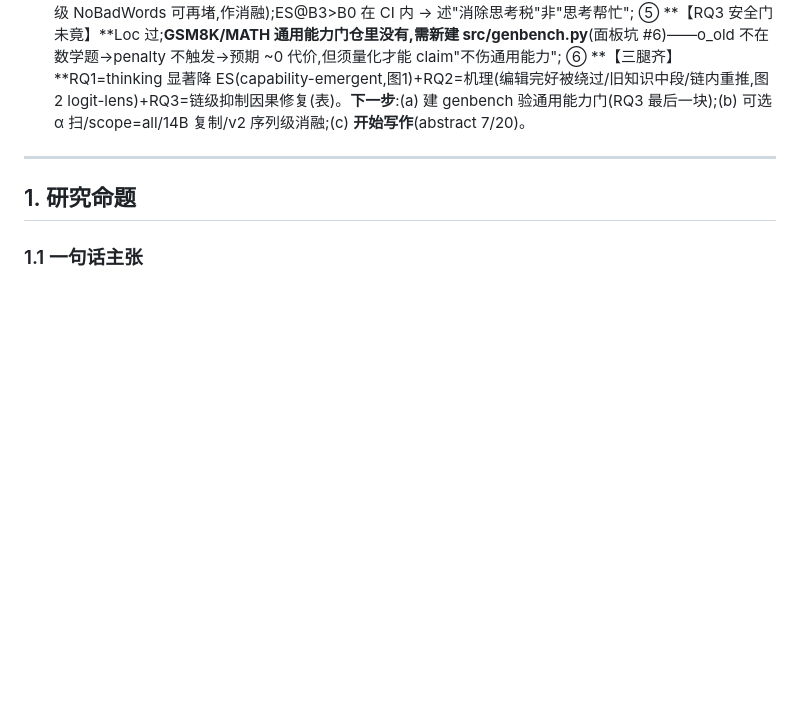
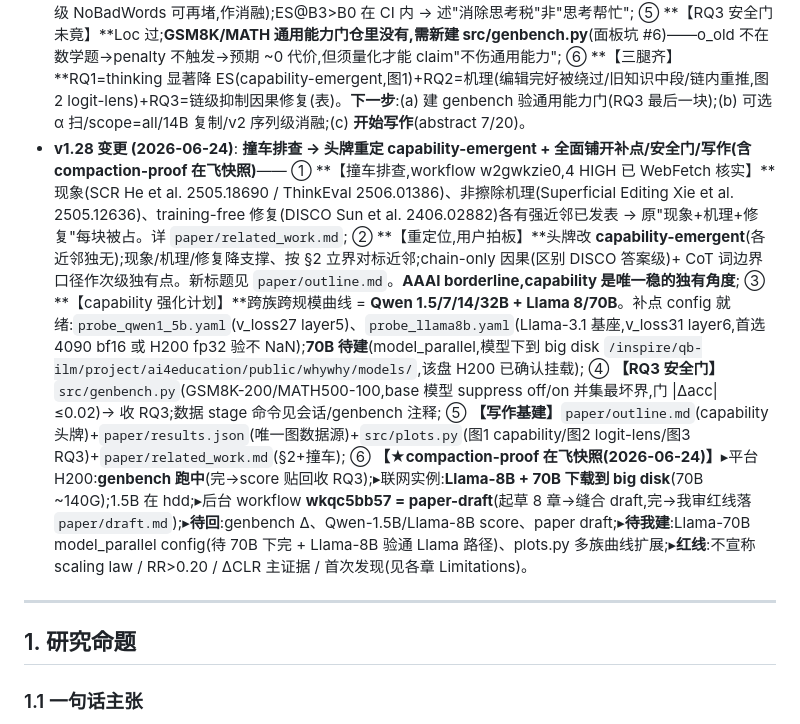
Before and after one commit to yuyue12111/A-Reasoning-Time-Stress-Test-for-Parametric-Knowledge-Editing, a Markdown page: plan.md, the part around one of its changes. Rendered like a GitHub page; blank space fills up the shorter version.

Commit message:
docs(plan v1.28): 撞车排查→capability 头牌重定位 + compaction-proof 在飞快照
4 HIGH 近邻已核(SCR/ThinkEval/Superficial Editing/DISCO)→现象/机理/修复各被占→头牌改 capability-emergent。
补点 config(1.5B/Llama-8B)就绪、70B 待建(big disk model_parallel);genbench 安全门;paper 起草(wkqc5bb57)。
含在飞快照(genbench/下载/工作流/队列)使 session 可安全 compact。

Co-Authored-By: Claude Opus 4.8 (1M context) <noreply@anthropic.com>

```diff
--- a/plan.md
+++ b/plan.md
@@ -104,6 +104,13 @@
   ④ **【诚实校准】**ΔCLR(0.545→0.263)部分循环(scope=think 压的就是 cot 含 o_old)→ 不当主证据,主报 ΔRR/ΔES(在【答案】上、未直接压);残留 CLR 0.263 = paraphrase 旁路(v2 序列级 NoBadWords 可再堵,作消融);ES@B3>B0 在 CI 内 → 述"消除思考税"非"思考帮忙";
   ⑤ **【RQ3 安全门未竟】**Loc 过;**GSM8K/MATH 通用能力门仓里没有,需新建 src/genbench.py**(面板坑 #6)——o_old 不在数学题→penalty 不触发→预期 ~0 代价,但须量化才能 claim"不伤通用能力";
   ⑥ **【三腿齐】**RQ1=thinking 显著降 ES(capability-emergent,图1)+RQ2=机理(编辑完好被绕过/旧知识中段/链内重推,图2 logit-lens)+RQ3=链级抑制因果修复(表)。**下一步**:(a) 建 genbench 验通用能力门(RQ3 最后一块);(b) 可选 α 扫/scope=all/14B 复制/v2 序列级消融;(c) **开始写作**(abstract 7/20)。
+- **v1.28 变更 (2026-06-24)**: **撞车排查 → 头牌重定 capability-emergent + 全面铺开补点/安全门/写作(含 compaction-proof 在飞快照)**——
+  ① **【撞车排查,workflow w2gwkzie0,4 HIGH 已 WebFetch 核实】**现象(SCR He et al. 2505.18690 / ThinkEval 2506.01386)、非擦除机理(Superficial Editing Xie et al. 2505.12636)、training-free 修复(DISCO Sun et al. 2406.02882)各有强近邻已发表 → 原"现象+机理+修复"每块被占。详 `paper/related_work.md`;
+  ② **【重定位,用户拍板】**头牌改 **capability-emergent**(各近邻独无);现象/机理/修复降支撑、按 §2 立界对标近邻;chain-only 因果(区别 DISCO 答案级)+ CoT 词边界口径作次级独有点。新标题见 `paper/outline.md`。**AAAI borderline,capability 是唯一稳的独有角度**;
+  ③ **【capability 强化计划】**跨族跨规模曲线 = **Qwen 1.5/7/14/32B + Llama 8/70B**。补点 config 就绪:`probe_qwen1_5b.yaml`(v_loss27 layer5)、`probe_llama8b.yaml`(Llama-3.1 基座,v_loss31 layer6,首选 4090 bf16 或 H200 fp32 验不 NaN);**70B 待建**(model_parallel,模型下到 big disk `/inspire/qb-ilm/project/ai4education/public/whywhy/models/`,该盘 H200 已确认挂载);
+  ④ **【RQ3 安全门】**`src/genbench.py`(GSM8K-200/MATH500-100,base 模型 suppress off/on 并集最坏界,门 |Δacc|≤0.02)→ 收 RQ3;数据 stage 命令见会话/genbench 注释;
+  ⑤ **【写作基建】**`paper/outline.md`(capability 头牌)+`paper/results.json`(唯一图数据源)+`src/plots.py`(图1 capability/图2 logit-lens/图3 RQ3)+`paper/related_work.md`(§2+撞车);
+  ⑥ **【★compaction-proof 在飞快照(2026-06-24)】**▸平台 H200:**genbench 跑中**(完→score 贴回收 RQ3);▸联网实例:**Llama-8B + 70B 下载到 big disk**(70B ~140G);1.5B 在 hdd;▸后台 workflow **wkqc5bb57 = paper-draft**(起草 8 章→缝合 draft,完→我审红线落 `paper/draft.md`);▸**待回**:genbench Δ、Qwen-1.5B/Llama-8B score、paper draft;▸**待我建**:Llama-70B model_parallel config(待 70B 下完 + Llama-8B 验通 Llama 路径)、plots.py 多族曲线扩展;▸**红线**:不宣称 scaling law / RR>0.20 / ΔCLR 主证据 / 首次发现(见各章 Limitations)。
 
 ---
 
```
Also changed, not shown: other parts of plan.md (+1 -1 lines).
